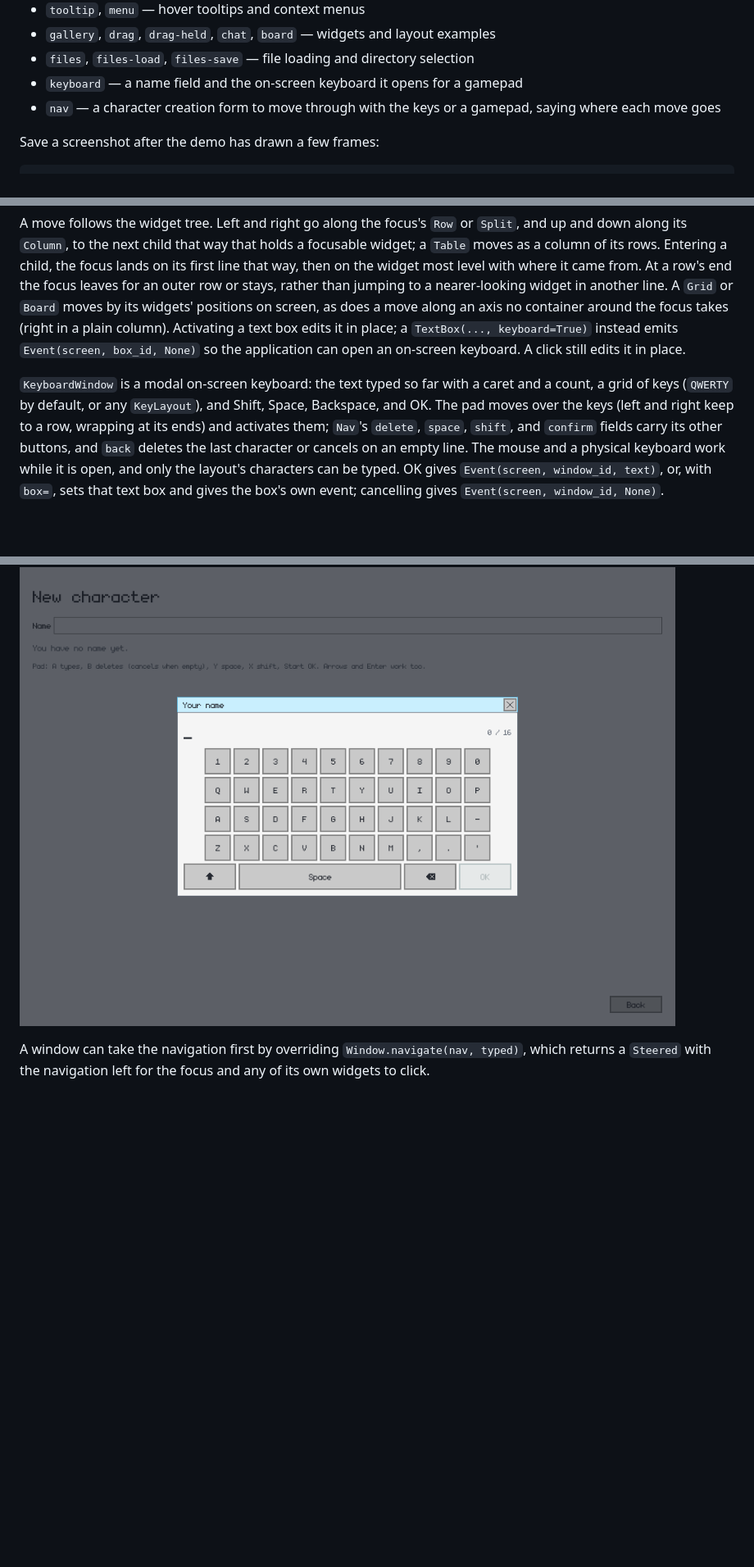
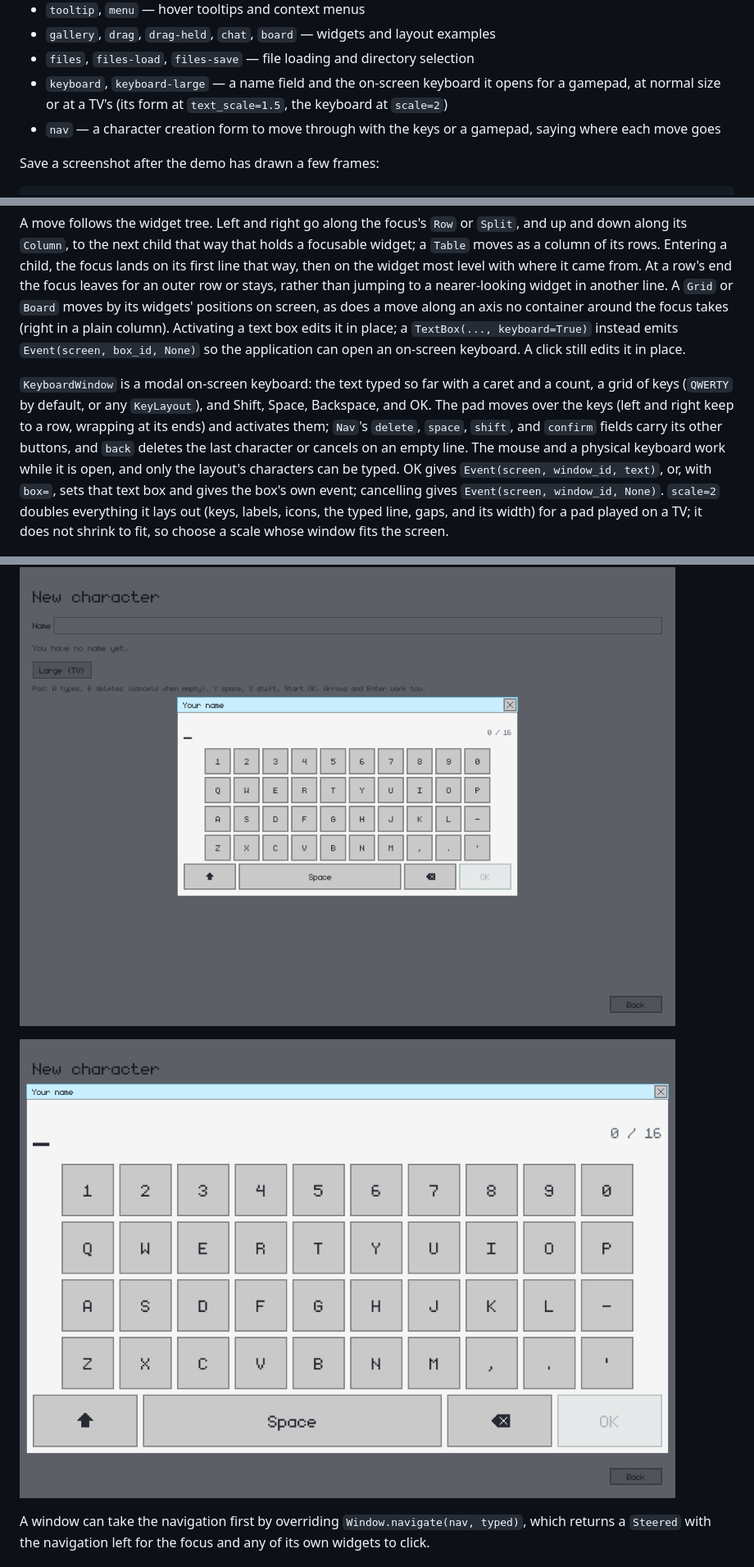
Before and after one commit to evan-stromatias/rayscreen, a Markdown page: README.md, 3 parts joined by grey strips. Shown at 82% size. Drawn GitHub-style; pictures changed too: docs/screenshots/keyboard-large.png (added), docs/screenshots/keyboard.png; blank space fills up the shorter version.

Commit message:
feature scale fonts

```diff
--- a/README.md
+++ b/README.md
@@ -65,7 +65,8 @@ Available scenes are:
 - `tooltip`, `menu` — hover tooltips and context menus
 - `gallery`, `drag`, `drag-held`, `chat`, `board` — widgets and layout examples
 - `files`, `files-load`, `files-save` — file loading and directory selection
-- `keyboard` — a name field and the on-screen keyboard it opens for a gamepad
+- `keyboard`, `keyboard-large` — a name field and the on-screen keyboard it opens for a gamepad, at normal size or
+  at a TV's (its form at `text_scale=1.5`, the keyboard at `scale=2`)
 - `nav` — a character creation form to move through with the keys or a gamepad, saying where each move goes
 
 Save a screenshot after the demo has drawn a few frames:
@@ -177,9 +182,11 @@ Pass `frame(manager, theme, nav)` a `Nav` built from the application's own key a
 
 A move follows the widget tree. Left and right go along the focus's `Row` or `Split`, and up and down along its `Column`, to the next child that way that holds a focusable widget; a `Table` moves as a column of its rows. Entering a child, the focus lands on its first line that way, then on the widget most level with where it came from. At a row's end the focus leaves for an outer row or stays, rather than jumping to a nearer-looking widget in another line. A `Grid` or `Board` moves by its widgets' positions on screen, as does a move along an axis no container around the focus takes (right in a plain column). Activating a text box edits it in place; a `TextBox(..., keyboard=True)` instead emits `Event(screen, box_id, None)` so the application can open an on-screen keyboard. A click still edits it in place.
 
-`KeyboardWindow` is a modal on-screen keyboard: the text typed so far with a caret and a count, a grid of keys (`QWERTY` by default, or any `KeyLayout`), and Shift, Space, Backspace, and OK. The pad moves over the keys (left and right keep to a row, wrapping at its ends) and activates them; `Nav`'s `delete`, `space`, `shift`, and `confirm` fields carry its other buttons, and `back` deletes the last character or cancels on an empty line. The mouse and a physical keyboard work while it is open, and only the layout's characters can be typed. OK gives `Event(screen, window_id, text)`, or, with `box=`, sets that text box and gives the box's own event; cancelling gives `Event(screen, window_id, None)`.
+`KeyboardWindow` is a modal on-screen keyboard: the text typed so far with a caret and a count, a grid of keys (`QWERTY` by default, or any `KeyLayout`), and Shift, Space, Backspace, and OK. The pad moves over the keys (left and right keep to a row, wrapping at its ends) and activates them; `Nav`'s `delete`, `space`, `shift`, and `confirm` fields carry its other buttons, and `back` deletes the last character or cancels on an empty line. The mouse and a physical keyboard work while it is open, and only the layout's characters can be typed. OK gives `Event(screen, window_id, text)`, or, with `box=`, sets that text box and gives the box's own event; cancelling gives `Event(screen, window_id, None)`. `scale=2` doubles everything it lays out (keys, labels, icons, the typed line, gaps, and its width) for a pad played on a TV; it does not shrink to fit, so choose a scale whose window fits the screen.
 
 ![The on-screen keyboard over a character's name field](docs/screenshots/keyboard.png)
+
+![The on-screen keyboard at scale 2, for a TV](docs/screenshots/keyboard-large.png)
 
 A window can take the navigation first by overriding `Window.navigate(nav, typed)`, which returns a `Steered` with the navigation left for the focus and any of its own widgets to click.
 
```
Also changed, not shown: other parts of README.md (+4 -0 lines), docs/bugfix-requests/001-a-scaled-panel-title-runs-into-its-content.md (added, +54 -0 lines), docs/feature-requests/003-a-larger-keyboard-window.md (added, +90 -0 lines), 11 other files.
